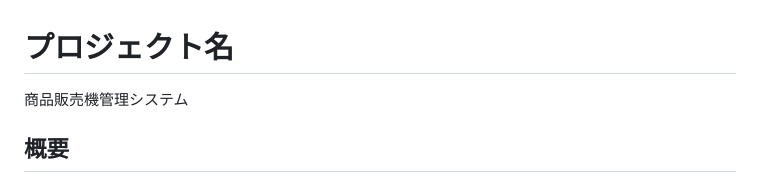
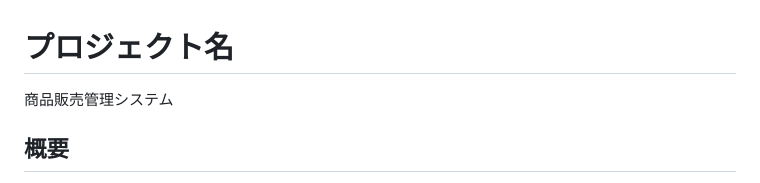
Before and after one commit to rndnc/React-LaravelSail, a Markdown page: README.md, the part around the change. Rendered like a GitHub page.

```diff
--- a/README.md
+++ b/README.md
@@ -1,5 +1,5 @@
 # プロジェクト名
-商品販売機管理システム
+商品販売管理システム
 
 ## 概要
 商品管理を目的としたWebアプリケーションです。
```
